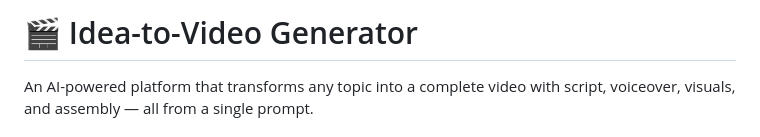
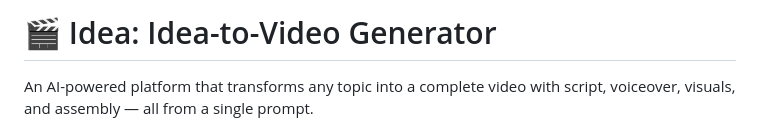
Before and after one commit to sandeepsajan0/Ideo, a Markdown page: README.md, the part around the change. GitHub-like rendering.

```diff
--- a/README.md
+++ b/README.md
@@ -1,4 +1,4 @@
-# 🎬 Idea-to-Video Generator
+# 🎬 Idea: Idea-to-Video Generator
 
 An AI-powered platform that transforms any topic into a complete video with script, voiceover, visuals, and assembly — all from a single prompt.
 
```
